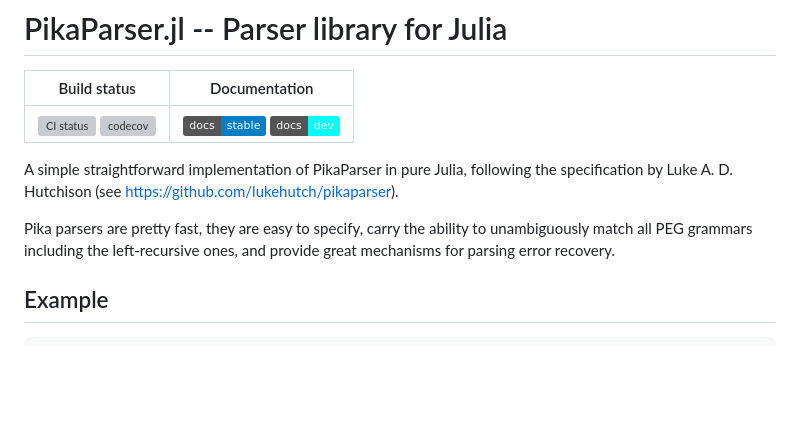
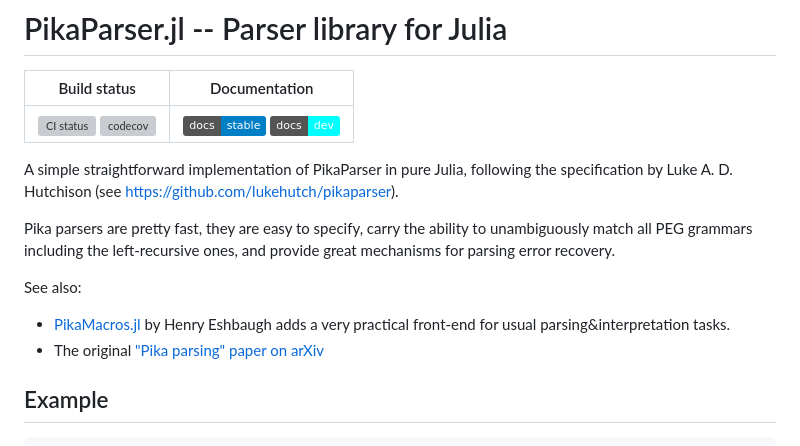
Before and after one commit to LCSB-BioCore/PikaParser.jl, a Markdown page: README.md, the part around the change. Drawn GitHub-style; badges without logos; blank space fills up the shorter version; grey boxes are pictures that could not be loaded.

Commit message:
link pikamacros ;)

```diff
--- a/README.md
+++ b/README.md
@@ -12,6 +12,14 @@ https://github.com/lukehutch/pikaparser).
 Pika parsers are pretty fast, they are easy to specify, carry the ability to
 unambiguously match all PEG grammars including the left-recursive ones, and
 provide great mechanisms for parsing error recovery.
+
+See also:
+
+- [PikaMacros.jl](https://github.com/impact-basin/PikaMacros.jl) by Henry
+  Eshbaugh adds a very practical front-end for usual parsing&interpretation
+  tasks.
+- The original ["Pika parsing" paper on
+  arXiv](https://arxiv.org/abs/2005.06444)
 
 ## Example
 
```
